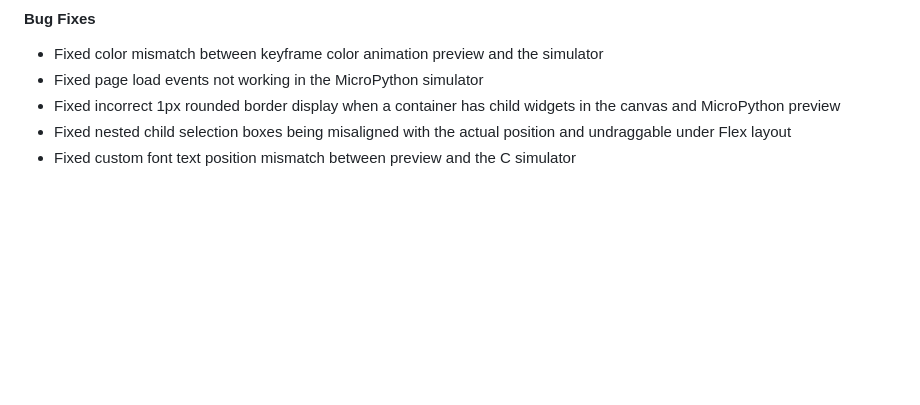
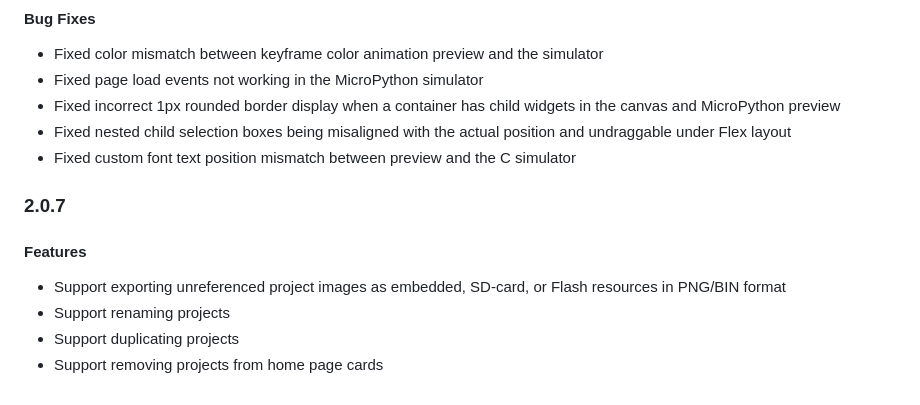
Before and after one commit to bekencorp/lvgl_ui_designer, a Markdown page: doc/en/release-notes.md, the part around the change. GitHub-like rendering; blank space fills up the shorter version.

```diff
--- a/doc/en/release-notes.md
+++ b/doc/en/release-notes.md
@@ -388,3 +388,12 @@ This document records all version updates for BEKEN LVGL UI Designer.
 - Fixed incorrect 1px rounded border display when a container has child widgets in the canvas and MicroPython preview
 - Fixed nested child selection boxes being misaligned with the actual position and undraggable under Flex layout
 - Fixed custom font text position mismatch between preview and the C simulator
+
+### 2.0.7
+
+#### Features
+
+- Support exporting unreferenced project images as embedded, SD-card, or Flash resources in PNG/BIN format
+- Support renaming projects
+- Support duplicating projects
+- Support removing projects from home page cards
```
Also changed, not shown: doc/zh-cn/release-notes.md (+11 -0 lines).
